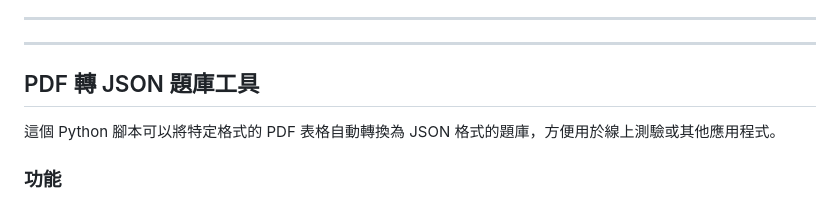
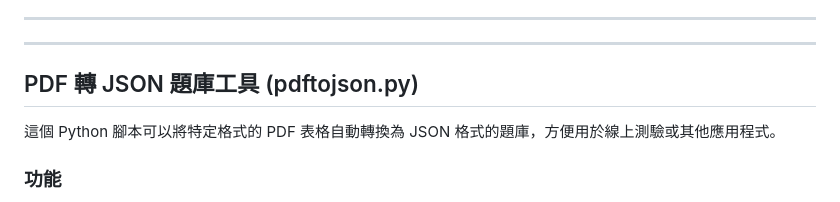
Before and after one commit to liuseemin/Qbank, a Markdown page: README.md, the part around the change. GitHub-like rendering.

```diff
--- a/README.md
+++ b/README.md
@@ -120,7 +120,7 @@
 -----
 -----
 
-## PDF 轉 JSON 題庫工具
+## PDF 轉 JSON 題庫工具 (pdftojson.py)
 
 這個 Python 腳本可以將特定格式的 PDF 表格自動轉換為 JSON 格式的題庫，方便用於線上測驗或其他應用程式。
 
```
